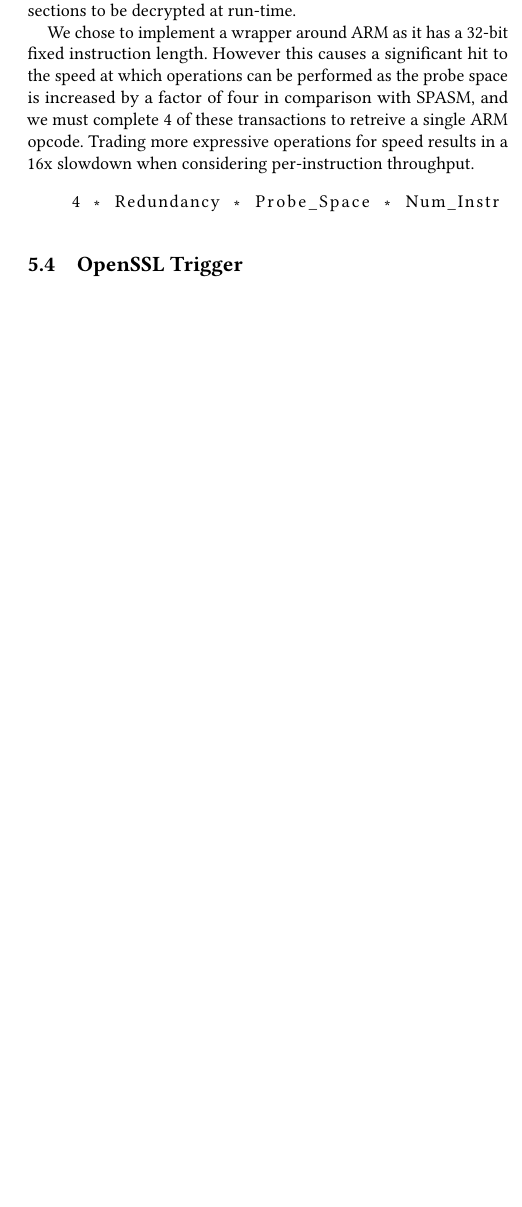
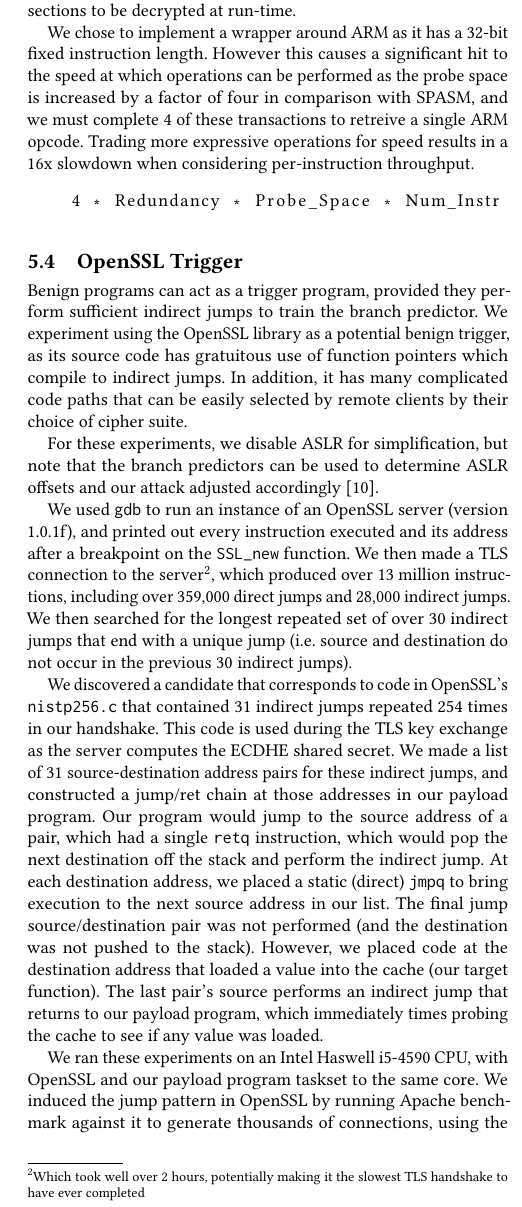
Before and after one commit to ewust/speculake, a LaTeX paper (paper/paper.tex, which reads paper/implementation.tex): part of one column of page 8 of 12, cut so that both start at the same text, the shorter picture padded with empty space. Compiled offline with pdfLaTeX.

Commit message:
add OpenSSL section

```diff
--- a/paper/implementation.tex
+++ b/paper/implementation.tex
@@ -116,3 +116,44 @@ results in a 16x slowdown when considering per-instruction throughput.
 \subsection{OpenSSL Trigger}
 \label{subsec:openssl}
 
+Benign programs can act as a trigger program, provided they perform sufficient
+indirect jumps to train the branch predictor. We experiment using the OpenSSL
+library as a potential benign trigger, as its source code has gratuitous use of
+function pointers which compile to indirect jumps. In addition, it has many
+complicated code paths that can be easily selected by remote clients by their
+choice of cipher suite.
+
+For these experiments, we disable ASLR for simplification, but note that the
+branch predictors can be used to determine ASLR offsets and our attack adjusted
+accordingly~\cite{evtyushkin2016jump}.
+
+We used \texttt{gdb} to run an instance of an OpenSSL server (version 1.0.1f),
+and printed out every instruction executed and its address after a breakpoint on
+the \texttt{SSL\_new} function. We then made a TLS connection to the
+server\footnote{Which took well over 2~hours, potentially making it the slowest
+TLS handshake to have ever completed},
+which produced over 13~million instructions, including over 359,000 direct jumps
+and 28,000 indirect jumps. We then searched for the longest repeated set of over
+30 indirect jumps that end with a unique jump (i.e. source and destination do
+not occur in the previous 30 indirect jumps).
+
+We discovered a candidate that corresponds to code in OpenSSL's
+\texttt{nistp256.c} that contained 31 indirect jumps repeated 254 times in our
+handshake. This code is used during the TLS key exchange as the server computes
+the ECDHE shared secret. We made a list of 31 source-destination address pairs
+for these indirect jumps, and constructed a jump/ret chain at those addresses in
+our payload program. Our program would jump to the source address of a pair,
+which had a single \texttt{retq} instruction, which would pop the next
+destination off the stack and perform the indirect jump. At each destination
+address, we placed a static (direct) \texttt{jmpq} to bring execution to the
+next source address in our list. The final jump source/destination pair was not
+performed (and the destination was not pushed to the stack). However, we placed
+code at the destination address that loaded a value into the cache (our target
+function). The last pair's source performs an indirect jump that returns to our
+payload program, which immediately times probing the cache to see if any value was
+loaded.
+
+We ran these experiments on an Intel Haswell
+i5-4590 CPU, with OpenSSL and our payload program taskset to the same core.
+We induced the jump pattern in OpenSSL by running Apache benchmark against it to
+generate thousands of connections, using the ECDHE key exchange with the
@@ -118,0 +166 @@ results in a 16x slowdown when considering per-instruction throughput.
+We verified that our payload program did not observe any cache loads when we ran
```
Also changed, not shown: paper/paper.bib (+9 -0 lines), paper/implementation.tex (13 more changed lines).
